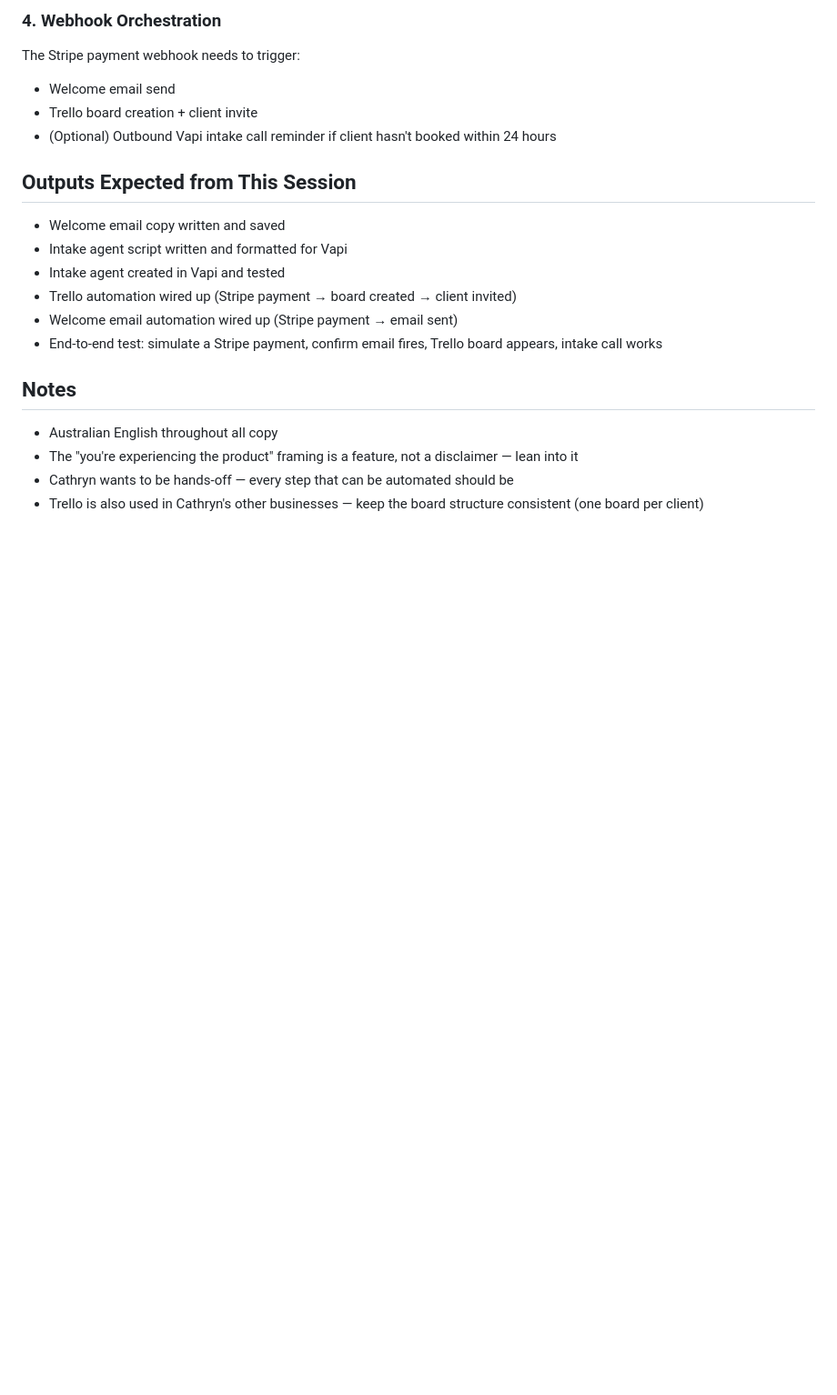
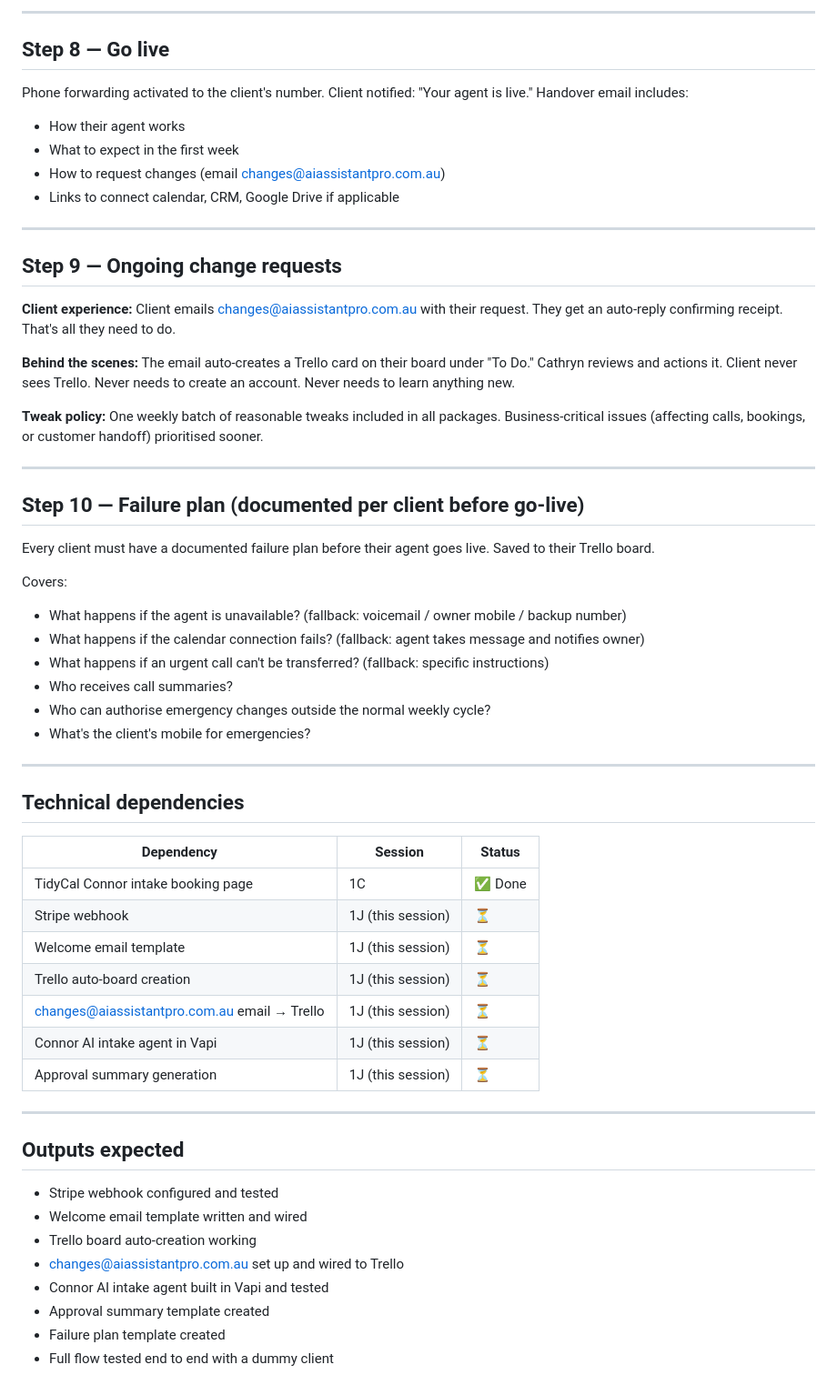
Before and after one commit to cat-mora/ai-assistant-pro-site, a Markdown page: project-docs/session-1J-onboarding.md, the part around one of its changes. Shown at 91% size. GitHub-like rendering; blank space fills up the shorter version.

Commit message:
Update session 1J: add test/approval stage, failure plan, change request system, consent note, Connor as default

```diff
--- a/project-docs/session-1J-onboarding.md
+++ b/project-docs/session-1J-onboarding.md
@@ -91,20 +133,68 @@ Triggered by same Stripe webhook as welcome email.
 
-### 4. Webhook Orchestration
-The Stripe payment webhook needs to trigger:
-- Welcome email send
-- Trello board creation + client invite
-- (Optional) Outbound Vapi intake call reminder if client hasn't booked within 24 hours
+---
 
-## Outputs Expected from This Session
-- Welcome email copy written and saved
-- Intake agent script written and formatted for Vapi
-- Intake agent created in Vapi and tested
-- Trello automation wired up (Stripe payment → board created → client invited)
-- Welcome email automation wired up (Stripe payment → email sent)
-- End-to-end test: simulate a Stripe payment, confirm email fires, Trello board appears, intake call works
+## Step 8 — Go live
 
-## Notes
-- Australian English throughout all copy
-- The "you're experiencing the product" framing is a feature, not a disclaimer — lean into it
-- Cathryn wants to be hands-off — every step that can be automated should be
-- Trello is also used in Cathryn's other businesses — keep the board structure consistent (one board per client)
+Phone forwarding activated to the client's number.
+Client notified: "Your agent is live."
+Handover email includes:
+- How their agent works
+- What to expect in the first week
+- How to request changes (email changes@aiassistantpro.com.au)
+- Links to connect calendar, CRM, Google Drive if applicable
+
+---
+
+## Step 9 — Ongoing change requests
+
+**Client experience:**
+Client emails changes@aiassistantpro.com.au with their request.
+They get an auto-reply confirming receipt.
+That's all they need to do.
+
+**Behind the scenes:**
+The email auto-creates a Trello card on their board under "To Do."
+Cathryn reviews and actions it.
+Client never sees Trello. Never needs to create an account. Never needs to learn anything new.
+
+**Tweak policy:** One weekly batch of reasonable tweaks included in all packages. Business-critical issues (affecting calls, bookings, or customer handoff) prioritised sooner.
+
+---
+
+## Step 10 — Failure plan (documented per client before go-live)
+
+Every client must have a documented failure plan before their agent goes live. Saved to their Trello board.
+
+Covers:
+- What happens if the agent is unavailable? (fallback: voicemail / owner mobile / backup number)
+- What happens if the calendar connection fails? (fallback: agent takes message and notifies owner)
+- What happens if an urgent call can't be transferred? (fallback: specific instructions)
+- Who receives call summaries?
+- Who can authorise emergency changes outside the normal weekly cycle?
+- What's the client's mobile for emergencies?
+
+---
+
+## Technical dependencies
+
+| Dependency | Session | Status |
+|---|---|---|
+| TidyCal Connor intake booking page | 1C | ✅ Done |
+| Stripe webhook | 1J (this session) | ⏳ |
+| Welcome email template | 1J (this session) | ⏳ |
+| Trello auto-board creation | 1J (this session) | ⏳ |
+| changes@aiassistantpro.com.au email → Trello | 1J (this session) | ⏳ |
+| Connor AI intake agent in Vapi | 1J (this session) | ⏳ |
+| Approval summary generation | 1J (this session) | ⏳ |
+
+---
+
+## Outputs expected
+- Stripe webhook configured and tested
+- Welcome email template written and wired
+- Trello board auto-creation working
+- changes@aiassistantpro.com.au set up and wired to Trello
+- Connor AI intake agent built in Vapi and tested
+- Approval summary template created
+- Failure plan template created
+- Full flow tested end to end with a dummy client
```
Also changed, not shown: other parts of project-docs/session-1J-onboarding.md (+111 -69 lines).
